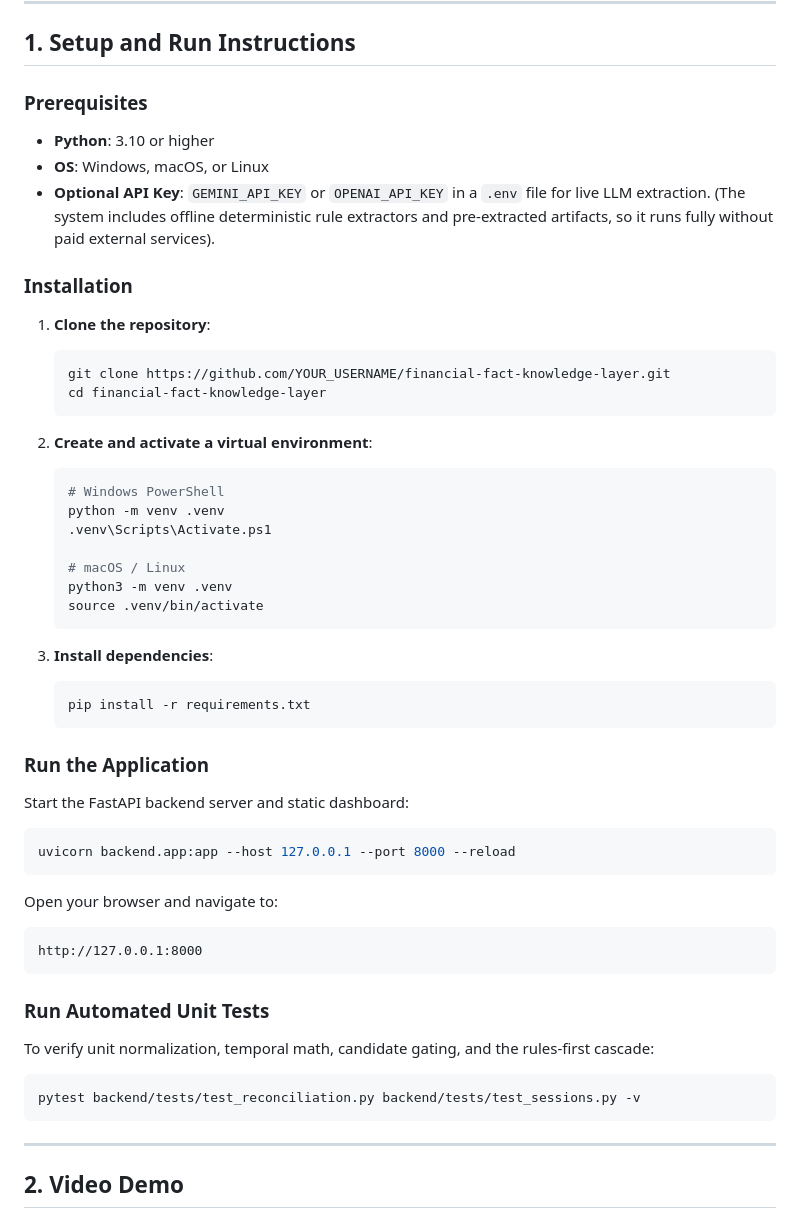
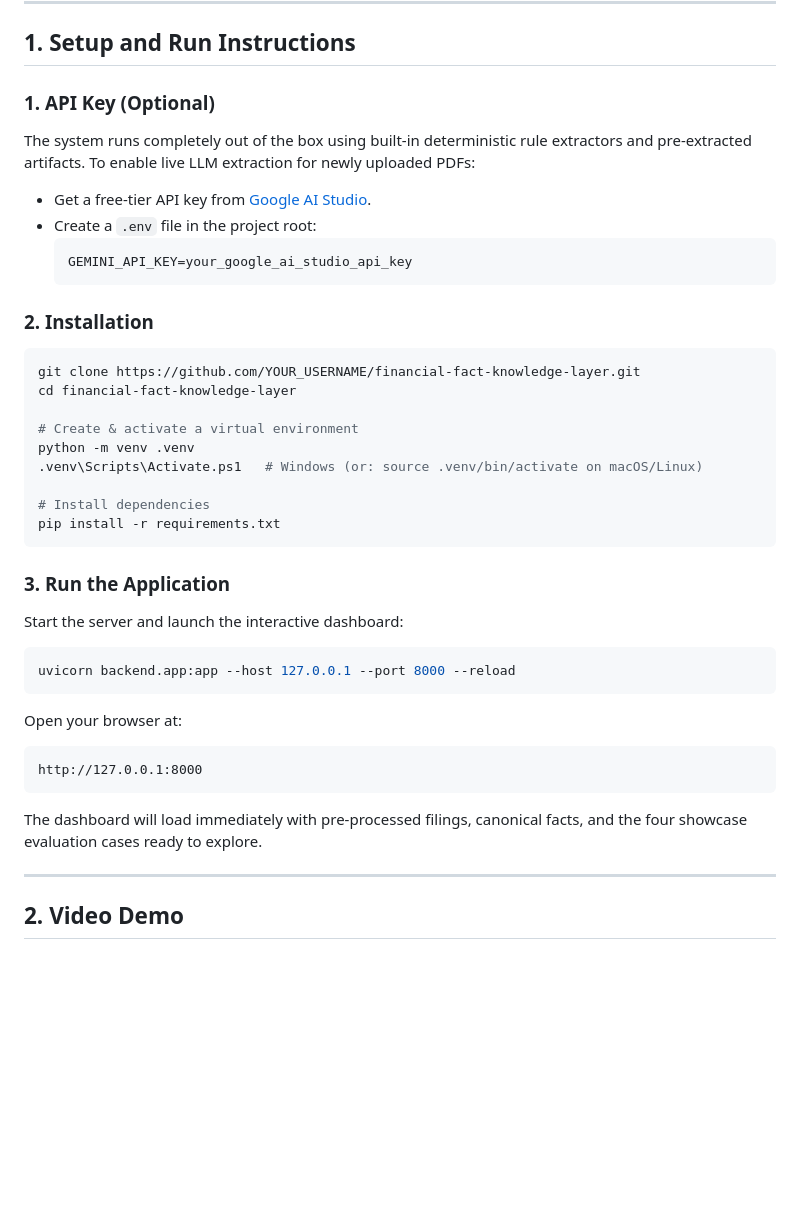
Before and after one commit to Yadeesht/Fact-Knowledge-Layer-FIN-, a Markdown page: README.md, the part around one of its changes. Rendered like a GitHub page; blank space fills up the shorter version.

````diff
--- a/README.md
+++ b/README.md
@@ -7,52 +7,39 @@
 
 ## 1. Setup and Run Instructions
 
-### Prerequisites
-- **Python**: 3.10 or higher
-- **OS**: Windows, macOS, or Linux
-- **Optional API Key**: `GEMINI_API_KEY` or `OPENAI_API_KEY` in a `.env` file for live LLM extraction. (The system includes offline deterministic rule extractors and pre-extracted artifacts, so it runs fully without paid external services).
+### 1. API Key (Optional)
+The system runs completely out of the box using built-in deterministic rule extractors and pre-extracted artifacts.
+To enable live LLM extraction for newly uploaded PDFs:
+- Get a free-tier API key from [Google AI Studio](https://aistudio.google.com/).
+- Create a `.env` file in the project root:
+  ```env
+  GEMINI_API_KEY=your_google_ai_studio_api_key
+  ```
 
-### Installation
+### 2. Installation
+```bash
+git clone https://github.com/YOUR_USERNAME/financial-fact-knowledge-layer.git
+cd financial-fact-knowledge-layer
 
-1. **Clone the repository**:
-   ```bash
-   git clone https://github.com/YOUR_USERNAME/financial-fact-knowledge-layer.git
-   cd financial-fact-knowledge-layer
-   ```
+# Create & activate a virtual environment
+python -m venv .venv
+.venv\Scripts\Activate.ps1   # Windows (or: source .venv/bin/activate on macOS/Linux)
 
-2. **Create and activate a virtual environment**:
-   ```powershell
-   # Windows PowerShell
-   python -m venv .venv
-   .venv\Scripts\Activate.ps1
+# Install dependencies
+pip install -r requirements.txt
+```
 
-   # macOS / Linux
-   python3 -m venv .venv
-   source .venv/bin/activate
-   ```
-
-3. **Install dependencies**:
-   ```bash
-   pip install -r requirements.txt
-   ```
-
-### Run the Application
-
-Start the FastAPI backend server and static dashboard:
-```powershell
+### 3. Run the Application
+Start the server and launch the interactive dashboard:
+```bash
 uvicorn backend.app:app --host 127.0.0.1 --port 8000 --reload
 ```
 
-Open your browser and navigate to:
+Open your browser at:
 ```
 http://127.0.0.1:8000
 ```
-
-### Run Automated Unit Tests
-To verify unit normalization, temporal math, candidate gating, and the rules-first cascade:
-```powershell
-pytest backend/tests/test_reconciliation.py backend/tests/test_sessions.py -v
-```
+The dashboard will load immediately with pre-processed filings, canonical facts, and the four showcase evaluation cases ready to explore.
 
 ---
 
````
Also changed, not shown: other parts of README.md (+8 -6 lines).
